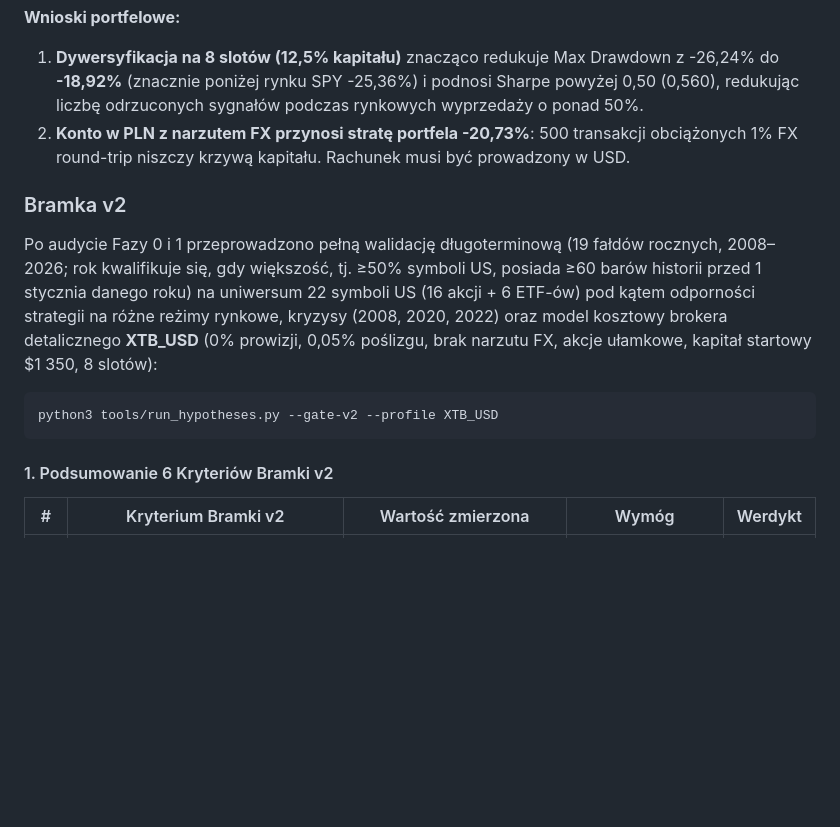
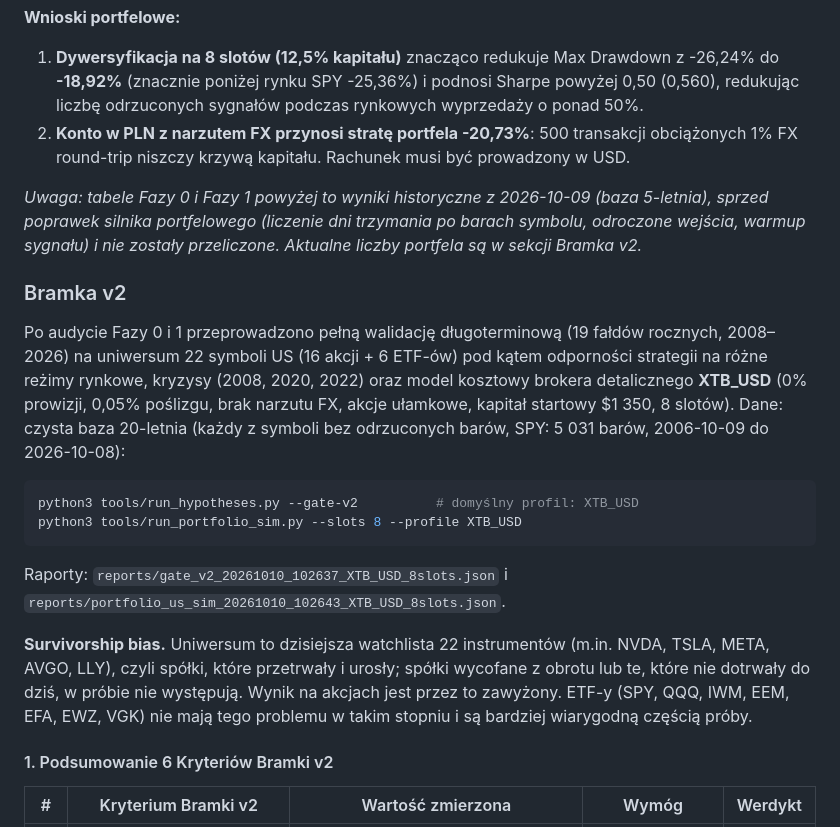
Before and after one commit to kameel77/invest-desk, a Markdown page: README.md, the part around one of its changes. Drawn GitHub-style; blank space fills up the shorter version.

````diff
--- a/README.md
+++ b/README.md
@@ -188,13 +188,20 @@ python3 tools/run_portfolio_sim.py --slots 8 --profile IBKR_TIERED_USD
 2. **Konto w PLN z narzutem FX przynosi stratę portfela -20,73%**: 500 transakcji obciążonych 1% FX round-trip
    niszczy krzywą kapitału. Rachunek musi być prowadzony w USD.
 
+*Uwaga: tabele Fazy 0 i Fazy 1 powyżej to wyniki historyczne z 2026-10-09 (baza 5-letnia), sprzed poprawek silnika portfelowego (liczenie dni trzymania po barach symbolu, odroczone wejścia, warmup sygnału) i nie zostały przeliczone. Aktualne liczby portfela są w sekcji Bramka v2.*
+
 ### Bramka v2
 
-Po audycie Fazy 0 i 1 przeprowadzono pełną walidację długoterminową (19 fałdów rocznych, 2008–2026; rok kwalifikuje się, gdy większość, tj. ≥50% symboli US, posiada ≥60 barów historii przed 1 stycznia danego roku) na uniwersum 22 symboli US (16 akcji + 6 ETF-ów) pod kątem odporności strategii na różne reżimy rynkowe, kryzysy (2008, 2020, 2022) oraz model kosztowy brokera detalicznego **XTB_USD** (0% prowizji, 0,05% poślizgu, brak narzutu FX, akcje ułamkowe, kapitał startowy \$1 350, 8 slotów):
+Po audycie Fazy 0 i 1 przeprowadzono pełną walidację długoterminową (19 fałdów rocznych, 2008–2026) na uniwersum 22 symboli US (16 akcji + 6 ETF-ów) pod kątem odporności strategii na różne reżimy rynkowe, kryzysy (2008, 2020, 2022) oraz model kosztowy brokera detalicznego **XTB_USD** (0% prowizji, 0,05% poślizgu, brak narzutu FX, akcje ułamkowe, kapitał startowy \$1 350, 8 slotów). Dane: czysta baza 20-letnia (każdy z symboli bez odrzuconych barów, SPY: 5 031 barów, 2006-10-09 do 2026-10-08):
 
 ```bash
-python3 tools/run_hypotheses.py --gate-v2 --profile XTB_USD
+python3 tools/run_hypotheses.py --gate-v2          # domyślny profil: XTB_USD
+python3 tools/run_portfolio_sim.py --slots 8 --profile XTB_USD
 ```
+
+Raporty: `reports/gate_v2_20261010_102637_XTB_USD_8slots.json` i `reports/portfolio_us_sim_20261010_102643_XTB_USD_8slots.json`.
+
+**Survivorship bias.** Uniwersum to dzisiejsza watchlista 22 instrumentów (m.in. NVDA, TSLA, META, AVGO, LLY), czyli spółki, które przetrwały i urosły; spółki wycofane z obrotu lub te, które nie dotrwały do dziś, w próbie nie występują. Wynik na akcjach jest przez to zawyżony. ETF-y (SPY, QQQ, IWM, EEM, EFA, EWZ, VGK) nie mają tego problemu w takim stopniu i są bardziej wiarygodną częścią próby.
 
 #### 1. Podsumowanie 6 Kryteriów Bramki v2
 
````
Also changed, not shown: other parts of README.md (+39 -36 lines).
